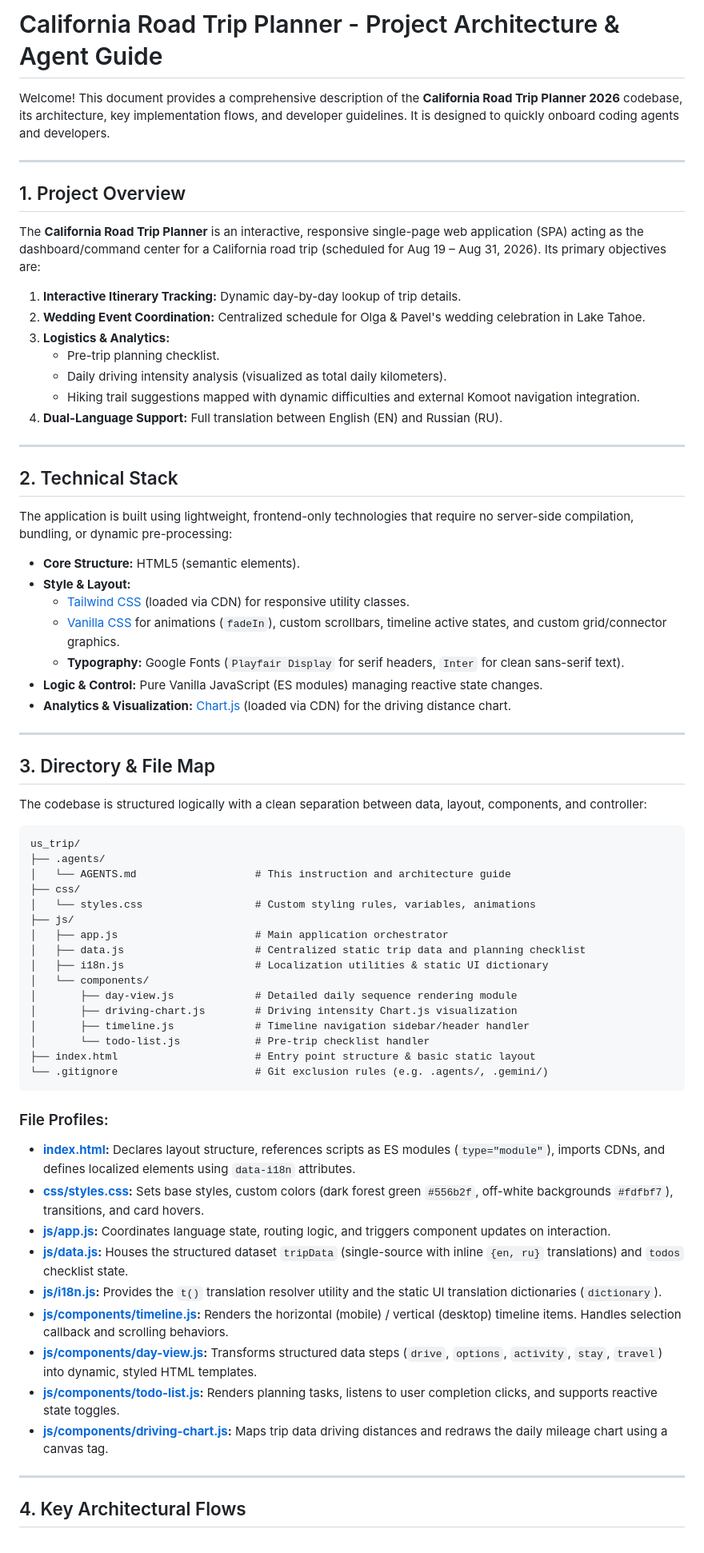
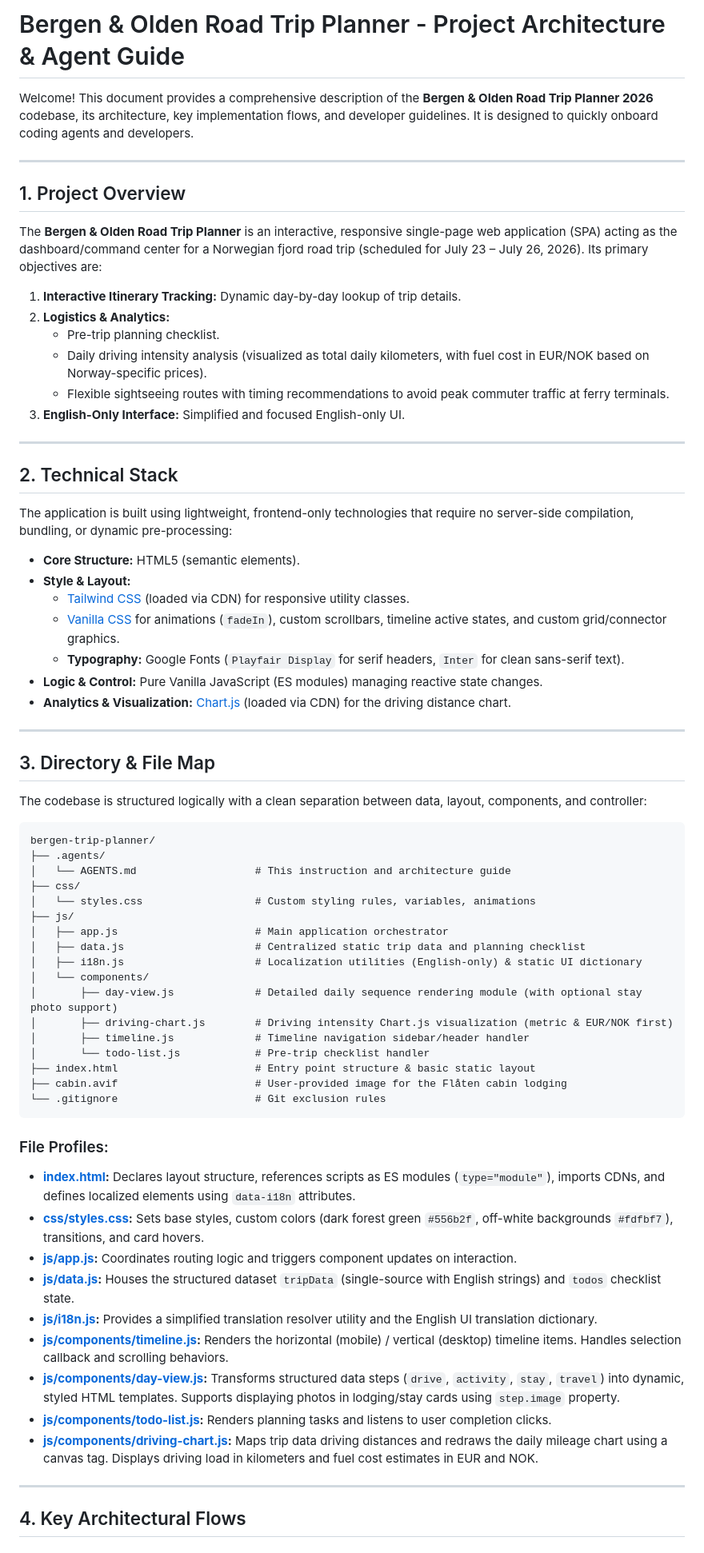
Before and after one commit to tsarevfs/bergen-trip-planner, a Markdown page: AGENTS.md, the part around one of its changes. Shown at 80% size. Drawn GitHub-style.

Commit message:
Update AGENTS.md for Bergen & Olden planner

````diff
--- a/AGENTS.md
+++ b/AGENTS.md
@@ -1,20 +1,19 @@
-# California Road Trip Planner - Project Architecture & Agent Guide
+# Bergen & Olden Road Trip Planner - Project Architecture & Agent Guide
 
-Welcome! This document provides a comprehensive description of the **California Road Trip Planner 2026** codebase, its architecture, key implementation flows, and developer guidelines. It is designed to quickly onboard coding agents and developers.
+Welcome! This document provides a comprehensive description of the **Bergen & Olden Road Trip Planner 2026** codebase, its architecture, key implementation flows, and developer guidelines. It is designed to quickly onboard coding agents and developers.
 
 ---
 
 ## 1. Project Overview
 
-The **California Road Trip Planner** is an interactive, responsive single-page web application (SPA) acting as the dashboard/command center for a California road trip (scheduled for Aug 19 – Aug 31, 2026).
+The **Bergen & Olden Road Trip Planner** is an interactive, responsive single-page web application (SPA) acting as the dashboard/command center for a Norwegian fjord road trip (scheduled for July 23 – July 26, 2026).
 Its primary objectives are:
 1. **Interactive Itinerary Tracking:** Dynamic day-by-day lookup of trip details.
-2. **Wedding Event Coordination:** Centralized schedule for Olga & Pavel's wedding celebration in Lake Tahoe.
-3. **Logistics & Analytics:**
+2. **Logistics & Analytics:**
    - Pre-trip planning checklist.
-   - Daily driving intensity analysis (visualized as total daily kilometers).
-   - Hiking trail suggestions mapped with dynamic difficulties and external Komoot navigation integration.
-4. **Dual-Language Support:** Full translation between English (EN) and Russian (RU).
+   - Daily driving intensity analysis (visualized as total daily kilometers, with fuel cost in EUR/NOK based on Norway-specific prices).
+   - Flexible sightseeing routes with timing recommendations to avoid peak commuter traffic at ferry terminals.
+3. **English-Only Interface:** Simplified and focused English-only UI.
 
 ---
 
@@ -36,7 +35,7 @@ The application is built using lightweight, frontend-only technologies that requ
 The codebase is structured logically with a clean separation between data, layout, components, and controller:
 
 ```
-us_trip/
+bergen-trip-planner/
 ├── .agents/
 │   └── AGENTS.md                   # This instruction and architecture guide
 ├── css/
@@ -44,26 +43,27 @@ us_trip/
 ├── js/
 │   ├── app.js                      # Main application orchestrator
 │   ├── data.js                     # Centralized static trip data and planning checklist
-│   ├── i18n.js                     # Localization utilities & static UI dictionary
+│   ├── i18n.js                     # Localization utilities (English-only) & static UI dictionary
 │   └── components/
-│       ├── day-view.js             # Detailed daily sequence rendering module
-│       ├── driving-chart.js        # Driving intensity Chart.js visualization
+│       ├── day-view.js             # Detailed daily sequence rendering module (with optional stay photo support)
+│       ├── driving-chart.js        # Driving intensity Chart.js visualization (metric & EUR/NOK first)
 │       ├── timeline.js             # Timeline navigation sidebar/header handler
 │       └── todo-list.js            # Pre-trip checklist handler
 ├── index.html                      # Entry point structure & basic static layout
-└── .gitignore                      # Git exclusion rules (e.g. .agents/, .gemini/)
+├── cabin.avif                      # User-provided image for the Flåten cabin lodging
+└── .gitignore                      # Git exclusion rules
 ```
 
 ### File Profiles:
-* **[index.html](file:///Users/ftsarev/Documents/us_trip/index.html):** Declares layout structure, references scripts as ES modules (`type="module"`), imports CDNs, and defines localized elements using `data-i18n` attributes.
-* **[css/styles.css](file:///Users/ftsarev/Documents/us_trip/css/styles.css):** Sets base styles, custom colors (dark forest green `#556b2f`, off-white backgrounds `#fdfbf7`), transitions, and card hovers.
-* **[js/app.js](file:///Users/ftsarev/Documents/us_trip/js/app.js):** Coordinates language state, routing logic, and triggers component updates on interaction.
-* **[js/data.js](file:///Users/ftsarev/Documents/us_trip/js/data.js):** Houses the structured dataset `tripData` (single-source with inline `{en, ru}` translations) and `todos` checklist state.
-* **[js/i18n.js](file:///Users/ftsarev/Documents/us_trip/js/i18n.js):** Provides the `t()` translation resolver utility and the static UI translation dictionaries (`dictionary`).
-* **[js/components/timeline.js](file:///Users/ftsarev/Documents/us_trip/js/components/timeline.js):** Renders the horizontal (mobile) / vertical (desktop) timeline items. Handles selection callback and scrolling behaviors.
-* **[js/components/day-view.js](file:///Users/ftsarev/Documents/us_trip/js/components/day-view.js):** Transforms structured data steps (`drive`, `options`, `activity`, `stay`, `travel`) into dynamic, styled HTML templates.
-* **[js/components/todo-list.js](file:///Users/ftsarev/Documents/us_trip/js/components/todo-list.js):** Renders planning tasks, listens to user completion clicks, and supports reactive state toggles.
-* **[js/components/driving-chart.js](file:///Users/ftsarev/Documents/us_trip/js/components/driving-chart.js):** Maps trip data driving distances and redraws the daily mileage chart using a canvas tag.
+* **[index.html](file:///Users/ftsarev/Documents/us_trip/bergen_trip/index.html):** Declares layout structure, references scripts as ES modules (`type="module"`), imports CDNs, and defines localized elements using `data-i18n` attributes.
+* **[css/styles.css](file:///Users/ftsarev/Documents/us_trip/bergen_trip/css/styles.css):** Sets base styles, custom colors (dark forest green `#556b2f`, off-white backgrounds `#fdfbf7`), transitions, and card hovers.
+* **[js/app.js](file:///Users/ftsarev/Documents/us_trip/bergen_trip/js/app.js):** Coordinates routing logic and triggers component updates on interaction.
+* **[js/data.js](file:///Users/ftsarev/Documents/us_trip/bergen_trip/js/data.js):** Houses the structured dataset `tripData` (single-source with English strings) and `todos` checklist state.
+* **[js/i18n.js](file:///Users/ftsarev/Documents/us_trip/bergen_trip/js/i18n.js):** Provides a simplified translation resolver utility and the English UI translation dictionary.
+* **[js/components/timeline.js](file:///Users/ftsarev/Documents/us_trip/bergen_trip/js/components/timeline.js):** Renders the horizontal (mobile) / vertical (desktop) timeline items. Handles selection callback and scrolling behaviors.
+* **[js/components/day-view.js](file:///Users/ftsarev/Documents/us_trip/bergen_trip/js/components/day-view.js):** Transforms structured data steps (`drive`, `activity`, `stay`, `travel`) into dynamic, styled HTML templates. Supports displaying photos in lodging/stay cards using `step.image` property.
+* **[js/components/todo-list.js](file:///Users/ftsarev/Documents/us_trip/bergen_trip/js/components/todo-list.js):** Renders planning tasks and listens to user completion clicks.
+* **[js/components/driving-chart.js](file:///Users/ftsarev/Documents/us_trip/bergen_trip/js/components/driving-chart.js):** Maps trip data driving distances and redraws the daily mileage chart using a canvas tag. Displays driving load in kilometers and fuel cost estimates in EUR and NOK.
 
 ---
 
````
Also changed, not shown: other parts of AGENTS.md (+19 -35 lines).
